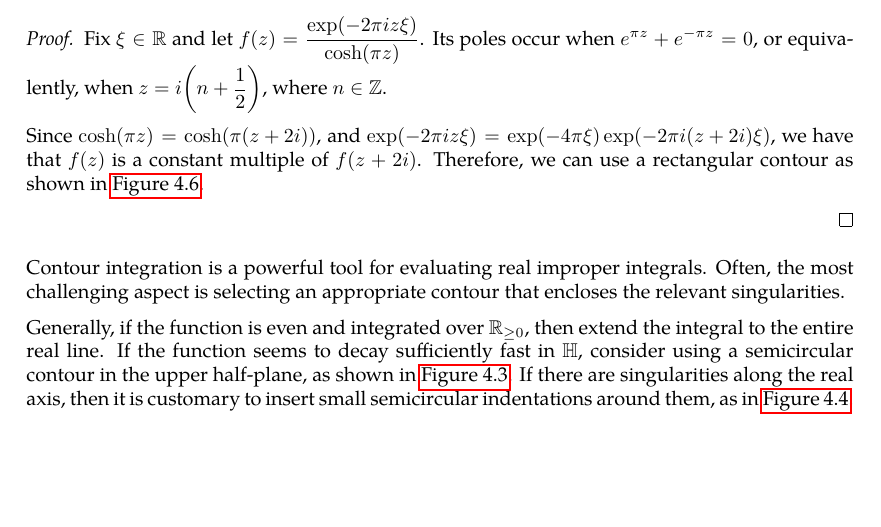
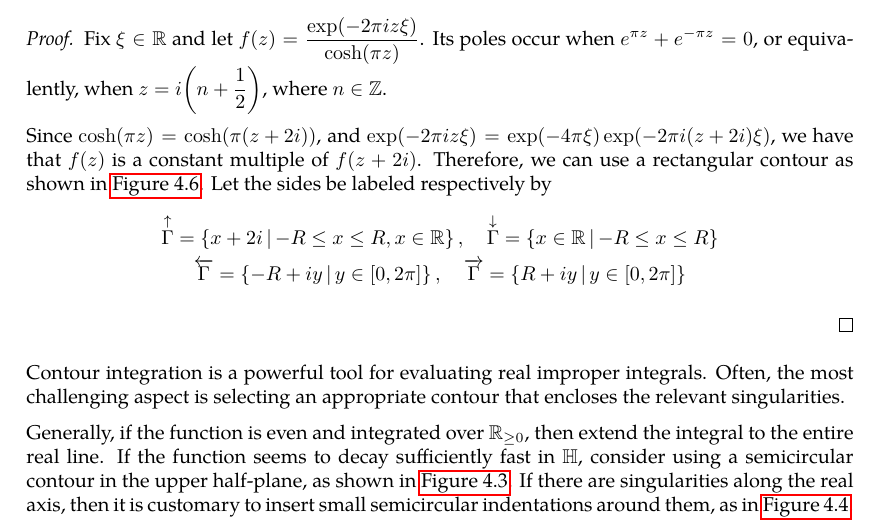
Before and after one commit to slipperking/complex-analysis-latex, a LaTeX document (main.tex): part of page 103 of 107, cut so that both start at the same text, the shorter picture padded with empty space. Compiled offline with pdfLaTeX.

Commit message:
overleaf_to_git (Thu Jul 10 20:57:04 2025 -0700): update main.tex from r17495 to r17499

```diff
--- a/main.tex
+++ b/main.tex
@@ -2600,7 +2600,11 @@ Residues are extremely important as they allow for simple evaluation of definite
             \node[anchor=south east] at (0,2) {\(2i\)};
         \end{tikzpicture}
         \caption{A rectangular contour with orientation marked.}\label{fig:rectangularcontour}
-    \end{figure}Since \(\cosh(\pi z)=\cosh(\pi(z+2i))\), and \(\exp(-2\pi iz\xi)=\exp(-4\pi\xi)\exp(-2\pi i(z+2i)\xi)\), we have that \(f(z)\) is a constant multiple of \(f(z+2i)\). Therefore, we can use a rectangular contour as shown in \autoref{fig:rectangularcontour}.
+    \end{figure}Since \(\cosh(\pi z)=\cosh(\pi(z+2i))\), and \(\exp(-2\pi iz\xi)=\exp(-4\pi\xi)\exp(-2\pi i(z+2i)\xi)\), we have that \(f(z)\) is a constant multiple of \(f(z+2i)\). Therefore, we can use a rectangular contour as shown in \autoref{fig:rectangularcontour}. Let the sides be labeled respectively by
+    \begin{gather*}
+        \overset{\uparrow}{\Gamma}=\cbraces{x+2i}{-R\leq x\leq R,x\in\mathbb{R}},\quad\overset{\downarrow}{\Gamma}=\cbraces{x\in\mathbb{R}}{-R\leq x\leq R}\\
+        \overleftarrow{\Gamma}=\cbraces{-R+iy}{y\in[0,2\pi]},\quad\overrightarrow{\Gamma}=\cbraces{R+iy}{y\in[0,2\pi]}
+    \end{gather*}
 
 \end{proof}
 Contour integration is a powerful tool for evaluating real improper integrals. Often, the most challenging aspect is selecting an appropriate contour that encloses the relevant singularities.
```
